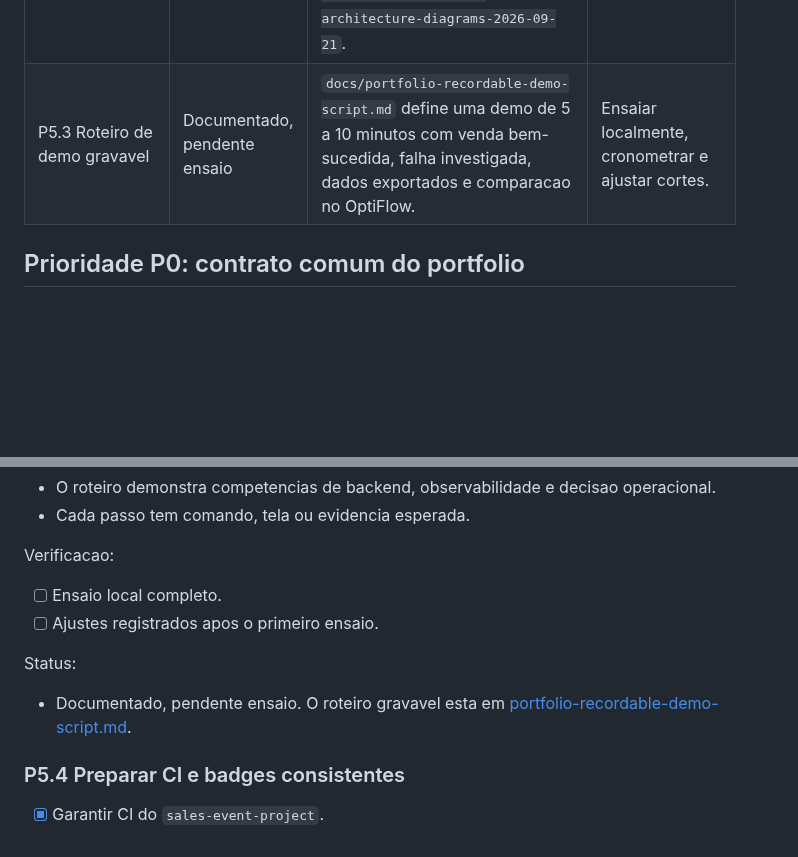
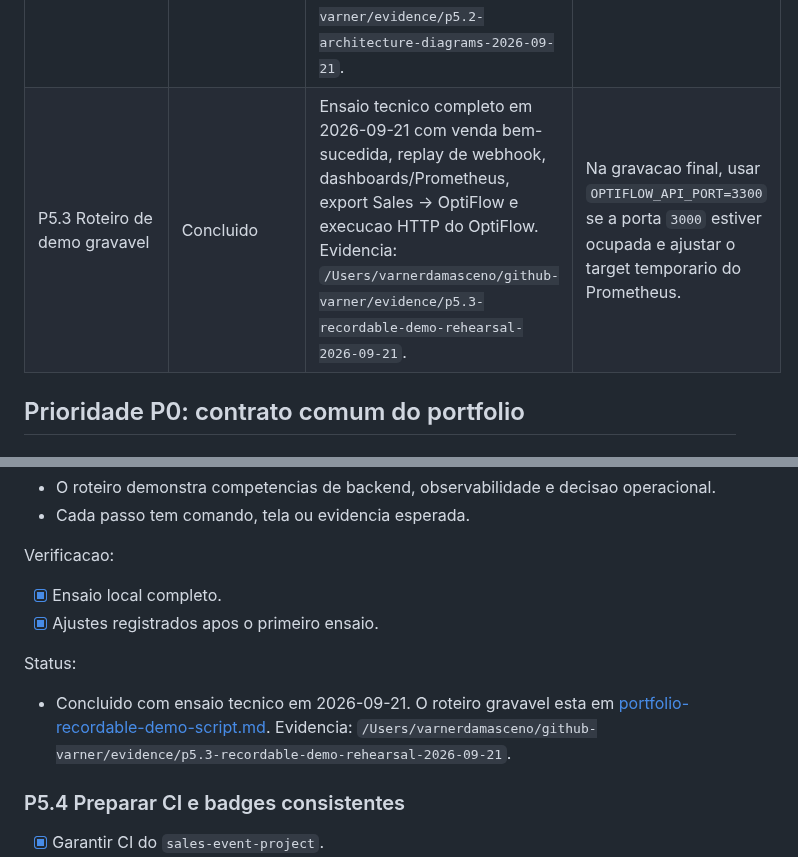
Before and after one commit to VarnerDamascenoJr/OptiFlow, a Markdown page: docs/portfolio-project-backlog.md, 2 parts joined by grey strips. Rendered like a GitHub page; blank space fills up the shorter version.

```diff
--- a/docs/portfolio-project-backlog.md
+++ b/docs/portfolio-project-backlog.md
@@ -54,7 +54,7 @@ ja auditado entre sessoes.
 | P3 OptiFlow deterministico | Em andamento avancado | Heuristica, metricas, cenario pequeno, metadata de execucao, testes e formulacao matematica inicial existem. | Iniciar benchmarks deterministicos e preparar comparacao com solver. |
 | P5.1 Documentacao final de execucao local | Concluido | `docs/portfolio-local-execution.md` consolida setup por projeto, demonstracao integrada, portas, variaveis, tempos esperados e problemas conhecidos. Validado em 2026-09-21. Evidencia: `/Users/varnerdamasceno/github-varner/evidence/p5.1-local-execution-2026-09-21`. | Usar os achados da carga validada para limpar dados historicos incompletos quando necessario. |
 | P5.2 Diagramas finais | Concluido | `docs/portfolio-architecture-diagrams.md` contem diagramas Mermaid de arquitetura, jornada observavel, dados entre projetos e fluxo do OptiFlow. Renderizado localmente em SVG e PNG em 2026-09-21. Evidencia: `/Users/varnerdamasceno/github-varner/evidence/p5.2-architecture-diagrams-2026-09-21`. | Usar os SVGs quando precisar revisar diagramas largos com zoom. |
-| P5.3 Roteiro de demo gravavel | Documentado, pendente ensaio | `docs/portfolio-recordable-demo-script.md` define uma demo de 5 a 10 minutos com venda bem-sucedida, falha investigada, dados exportados e comparacao no OptiFlow. | Ensaiar localmente, cronometrar e ajustar cortes. |
+| P5.3 Roteiro de demo gravavel | Concluido | Ensaio tecnico completo em 2026-09-21 com venda bem-sucedida, replay de webhook, dashboards/Prometheus, export Sales -> OptiFlow e execucao HTTP do OptiFlow. Evidencia: `/Users/varnerdamasceno/github-varner/evidence/p5.3-recordable-demo-rehearsal-2026-09-21`. | Na gravacao final, usar `OPTIFLOW_API_PORT=3300` se a porta `3000` estiver ocupada e ajustar o target temporario do Prometheus. |
 
 ## Prioridade P0: contrato comum do portfolio
 
@@ -1010,13 +1010,15 @@ Criterio de aceite:
 
 Verificacao:
 
-- [ ] Ensaio local completo.
-- [ ] Ajustes registrados apos o primeiro ensaio.
+- [x] Ensaio local completo.
+- [x] Ajustes registrados apos o primeiro ensaio.
 
 Status:
 
-- Documentado, pendente ensaio. O roteiro gravavel esta em
+- Concluido com ensaio tecnico em 2026-09-21. O roteiro gravavel esta em
   [portfolio-recordable-demo-script.md](portfolio-recordable-demo-script.md).
+  Evidencia:
+  `/Users/varnerdamasceno/github-varner/evidence/p5.3-recordable-demo-rehearsal-2026-09-21`.
 
 ### P5.4 Preparar CI e badges consistentes
 
```
Also changed, not shown: docs/portfolio-recordable-demo-script.md (+28 -9 lines).
